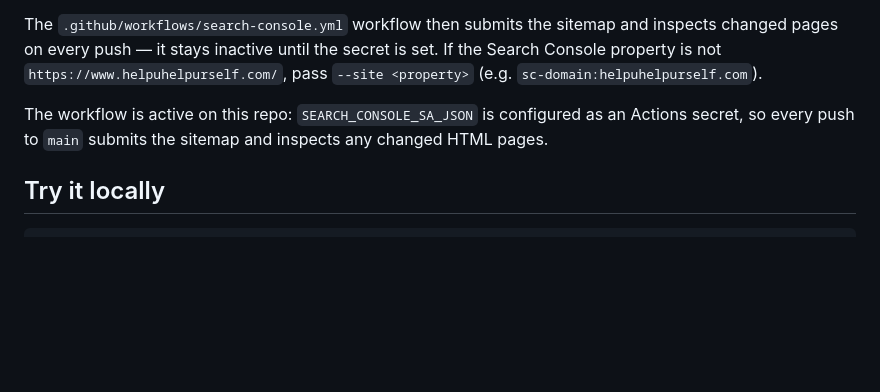
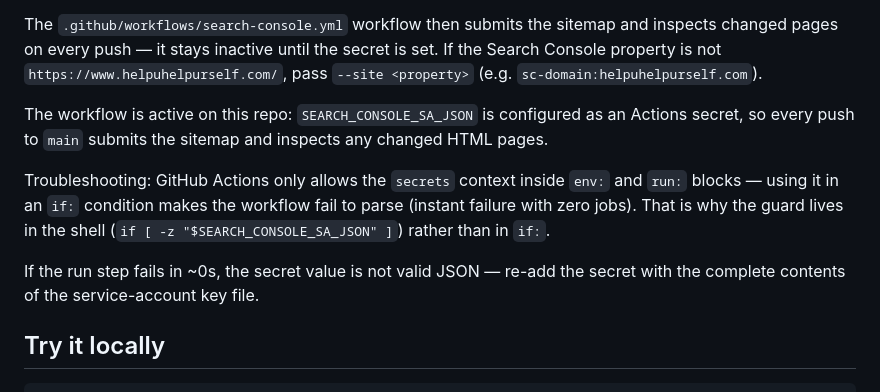
Before and after one commit to Catmama77/utility-puzzles, a Markdown page: README.md, the part around the change. Rendered like a GitHub page; blank space fills up the shorter version.

Commit message:
Document Search Console workflow troubleshooting in README
Generated with Codebuff 🤖
Co-Authored-By: Codebuff <noreply@codebuff.com>

````diff
--- a/README.md
+++ b/README.md
@@ -198,6 +198,14 @@ The workflow is active on this repo: `SEARCH_CONSOLE_SA_JSON` is configured as
 an Actions secret, so every push to `main` submits the sitemap and inspects any
 changed HTML pages.
 
+Troubleshooting: GitHub Actions only allows the `secrets` context inside `env:`
+and `run:` blocks — using it in an `if:` condition makes the workflow fail to
+parse (instant failure with zero jobs). That is why the guard lives in the
+shell (`if [ -z "$SEARCH_CONSOLE_SA_JSON" ]`) rather than in `if:`.
+
+If the run step fails in ~0s, the secret value is not valid JSON — re-add the
+secret with the complete contents of the service-account key file.
+
 ## Try it locally
 
 ```bash
````
